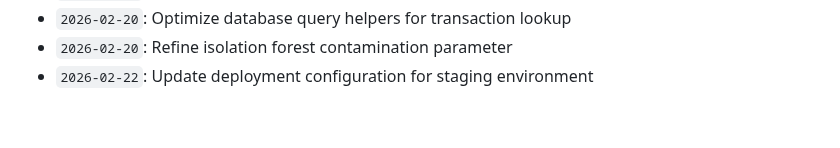
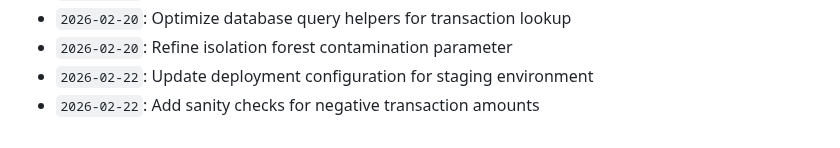
Before and after one commit to anushka-bansal27/Fraud_Detection_Project, a Markdown page: docs/activity_log.md, the part around the change. Drawn GitHub-style.

Commit message:
Add sanity checks for negative transaction amounts

```diff
--- a/docs/activity_log.md
+++ b/docs/activity_log.md
@@ -710,3 +710,4 @@ Continuous development, optimization, model tuning, and documentation logs.
 - `2026-02-20`: Optimize database query helpers for transaction lookup
 - `2026-02-20`: Refine isolation forest contamination parameter
 - `2026-02-22`: Update deployment configuration for staging environment
+- `2026-02-22`: Add sanity checks for negative transaction amounts
```
